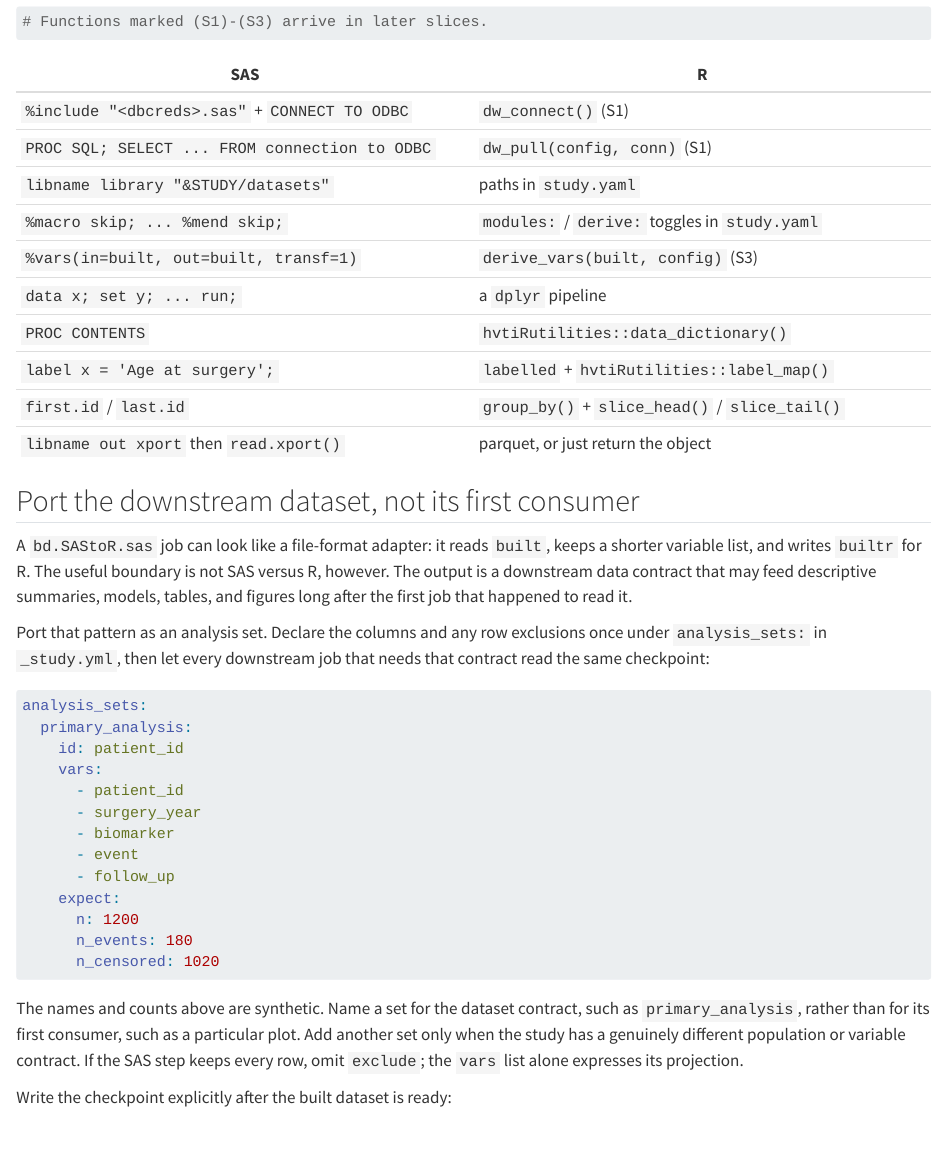
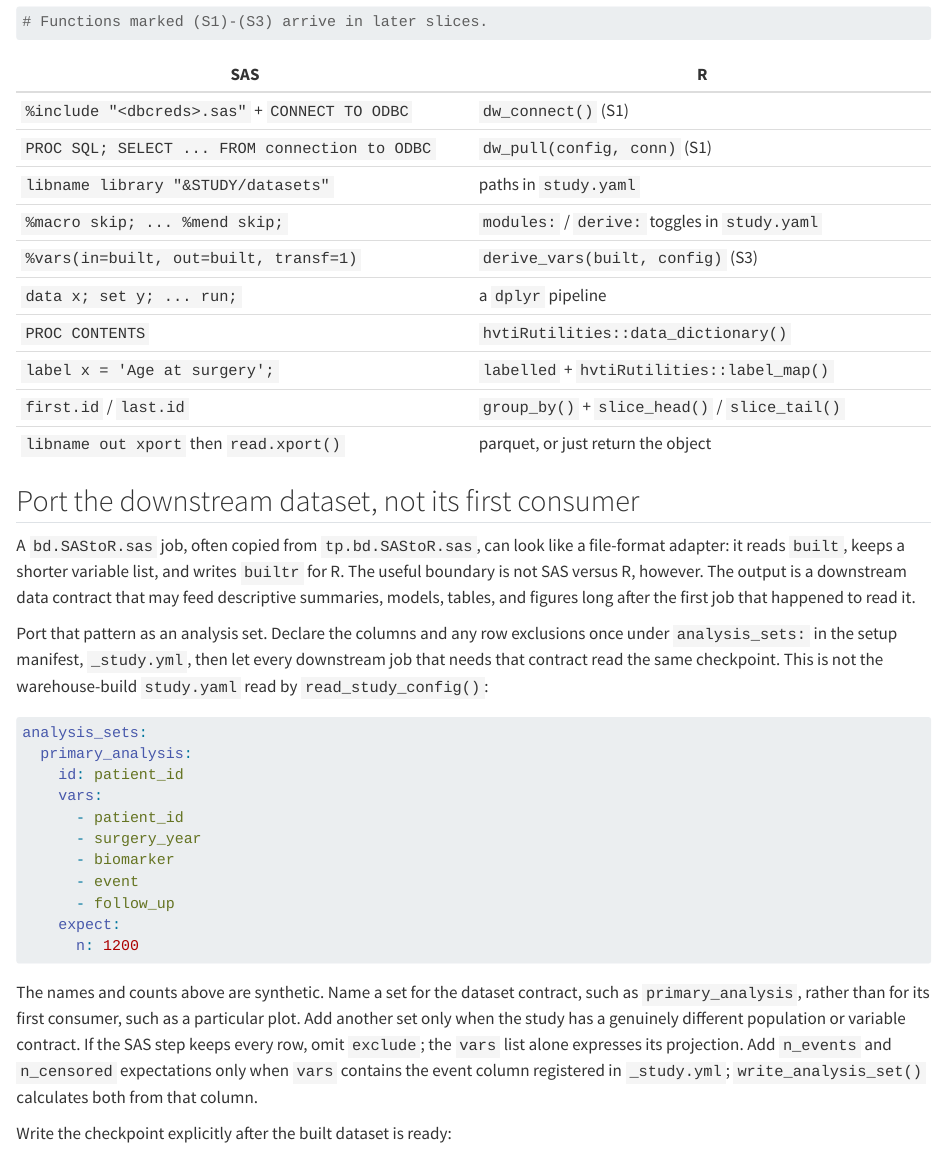
Before and after one commit to ehrlinger/hvtiRdatabuild, a Quarto document (vignettes/coming-from-sas.qmd): the page in a window 1100 px wide, from 530 px down. Rendered offline with R 4.5, knitr and Pandoc in place of Quarto, with nearby package versions; some code elsewhere in the file could not run offline; long lines of code are wrapped.

Commit message:
docs: clarify analysis set migration contract

````diff
--- a/vignettes/coming-from-sas.qmd
+++ b/vignettes/coming-from-sas.qmd
@@ -57,15 +57,17 @@ to be invisible becomes reviewable.
 
 ## Port the downstream dataset, not its first consumer
 
-A `bd.SAStoR.sas` job can look like a file-format adapter: it reads `built`,
-keeps a shorter variable list, and writes `builtr` for R. The useful boundary
-is not SAS versus R, however. The output is a downstream data contract that may
-feed descriptive summaries, models, tables, and figures long after the first
-job that happened to read it.
+A `bd.SAStoR.sas` job, often copied from `tp.bd.SAStoR.sas`, can look like a
+file-format adapter: it reads `built`, keeps a shorter variable list, and writes
+`builtr` for R. The useful boundary is not SAS versus R, however. The output is
+a downstream data contract that may feed descriptive summaries, models,
+tables, and figures long after the first job that happened to read it.
 
 Port that pattern as an analysis set. Declare the columns and any row
-exclusions once under `analysis_sets:` in `_study.yml`, then let every
-downstream job that needs that contract read the same checkpoint:
+exclusions once under `analysis_sets:` in the setup manifest, `_study.yml`,
+then let every downstream job that needs that contract read the same
+checkpoint. This is not the warehouse-build `study.yaml` read by
+`read_study_config()`:
 
 ```yaml
 analysis_sets:
@@ -79,15 +81,15 @@ analysis_sets:
       - follow_up
     expect:
       n: 1200
-      n_events: 180
-      n_censored: 1020
 ```
 
 The names and counts above are synthetic. Name a set for the dataset contract,
 such as `primary_analysis`, rather than for its first consumer, such as a
 particular plot. Add another set only when the study has a genuinely different
 population or variable contract. If the SAS step keeps every row, omit
-`exclude`; the `vars` list alone expresses its projection.
+`exclude`; the `vars` list alone expresses its projection. Add `n_events` and
+`n_censored` expectations only when `vars` contains the event column registered
+in `_study.yml`; `write_analysis_set()` calculates both from that column.
 
 Write the checkpoint explicitly after the built dataset is ready:
 
````
